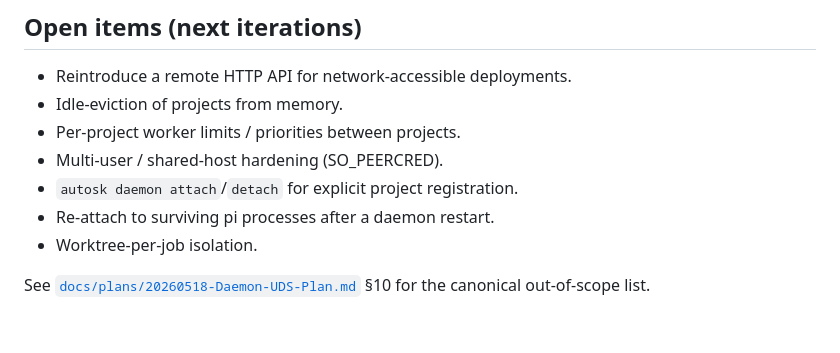
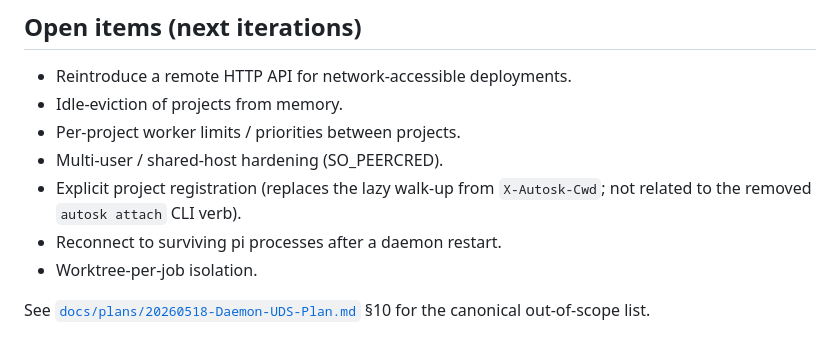
Before and after one commit to piligrimnick/autosk, a Markdown page: docs/daemon.md, the part around the change. Rendered like a GitHub page.

```diff
--- a/docs/daemon.md
+++ b/docs/daemon.md
@@ -221,8 +221,9 @@ owned by the runner via `step next`.
 - Idle-eviction of projects from memory.
 - Per-project worker limits / priorities between projects.
 - Multi-user / shared-host hardening (SO_PEERCRED).
-- `autosk daemon attach`/`detach` for explicit project registration.
-- Re-attach to surviving pi processes after a daemon restart.
+- Explicit project registration (replaces the lazy walk-up from
+  `X-Autosk-Cwd`; not related to the removed `autosk attach` CLI verb).
+- Reconnect to surviving pi processes after a daemon restart.
 - Worktree-per-job isolation.
 
 See [`docs/plans/20260518-Daemon-UDS-Plan.md`](plans/20260518-Daemon-UDS-Plan.md)
```
Also changed, not shown: README.md (+26 -1 lines), docs/lazy.md (added, +337 -0 lines).
